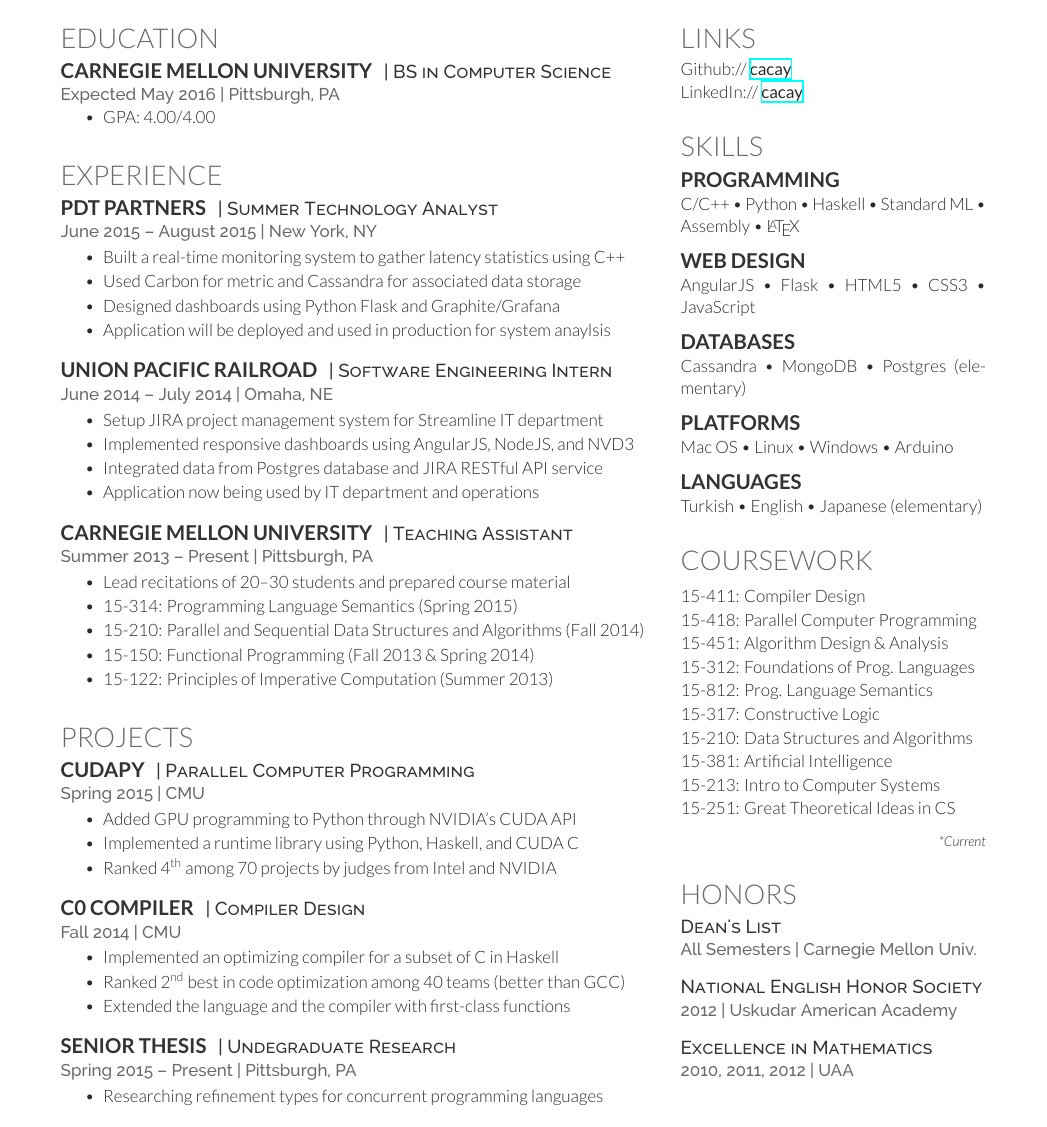
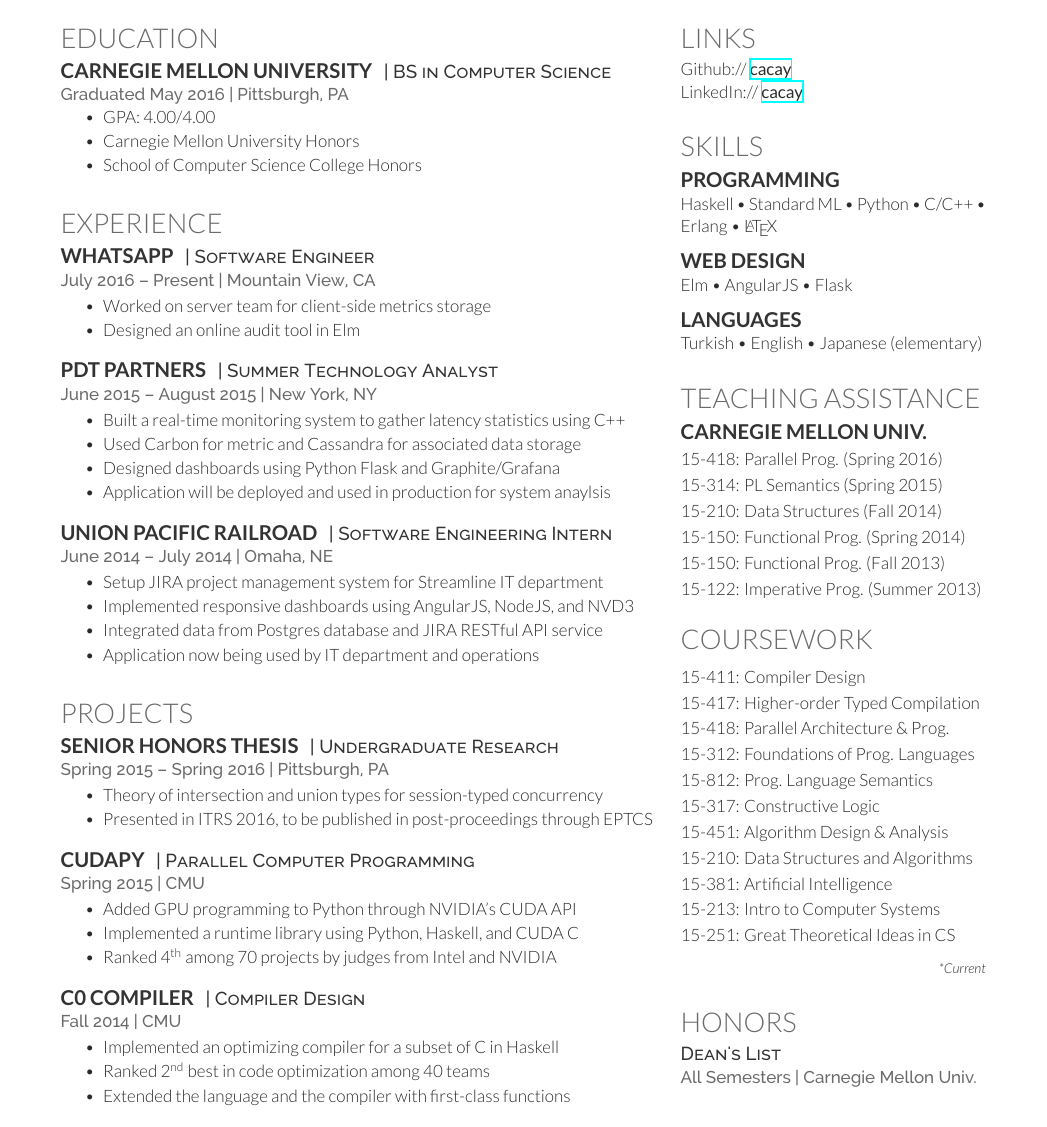
Before and after one commit to cacay/Resume, a LaTeX CV (resume.tex): part of the page, cut so that both start at the same text. Compiled offline with XeLaTeX.

Commit message:
Add WhatsApp, Senior Thesis, and 15418 TA; move TA to right column

```diff
--- a/resume.tex
+++ b/resume.tex
@@ -53,10 +53,12 @@
 \runsubsection{Carnegie Mellon University}
 \descript{| BS in Computer Science}
 
-\location{Expected May 2016 | Pittsburgh, PA}
+\location{Graduated May 2016 | Pittsburgh, PA}
 \vspace{\topsep} % Hacky fix for awkward extra vertical space
 \begin{tightitemize}
 	\item GPA: 4.00/4.00
+  \item Carnegie Mellon University Honors
+  \item School of Computer Science College Honors
 \end{tightitemize}
 
 \sectionspace % Some whitespace after the section
@@ -68,11 +70,24 @@
 
 \section{Experience}
 
+\runsubsection{WhatsApp}
+\descript{| Software Engineer}
+
+\location{July 2016 \textendash{} Present | Mountain View, CA}
+% \vspace{\topsep} % Hacky fix for awkward extra vertical space
+\begin{tightitemize}
+\item Worked on server team for client-side metrics storage
+\item Designed an online audit tool in Elm
+\end{tightitemize}
+
+\sectionspace % Some whitespace after the section
+
+%------------------------------------------------
+
 \runsubsection{PDT Partners}
 \descript{| Summer Technology Analyst}
 
 \location{June 2015 \textendash{} August 2015 | New York, NY}
-% \vspace{\topsep} % Hacky fix for awkward extra vertical space
 \begin{tightitemize}
 \item Built a real-time monitoring system to gather latency statistics using C++
 \item Used Carbon for metric and Cassandra for associated data storage
@@ -98,26 +113,23 @@
 \sectionspace % Some whitespace after the section
 
 %------------------------------------------------
+% Experience
+%------------------------------------------------
 
-\runsubsection{Carnegie Mellon University}
-\descript{| Teaching Assistant}
+\section{Projects}
 
-\location{Summer 2013 \textendash{} Present | Pittsburgh, PA}
+\runsubsection{Senior Honors Thesis}
+\descript{| Undergraduate Research}
+
+\location{Spring 2015 \textendash{} Spring 2016 | Pittsburgh, PA}
 \begin{tightitemize}
-\item Lead recitations of 20\textendash{}30 students and prepared course material
-\item 15-314: Programming Language Semantics (Spring 2015)
-\item 15-210: Parallel and Sequential Data Structures and Algorithms (Fall 2014)
-\item 15-150: Functional Programming (Fall 2013 \& Spring 2014)
-\item 15-122: Principles of Imperative Computation (Summer 2013)
+\item Theory of intersection and union types for session-typed concurrency
+\item Presented in ITRS 2016, to be published in post-proceedings through EPTCS
 \end{tightitemize}
 
 \sectionspace % Some whitespace after the section
 
 %------------------------------------------------
-% Experience
-%------------------------------------------------
-
-\section{Projects}
 
 \runsubsection{CudaPy}
 \descript{| Parallel Computer Programming}
@@ -139,20 +151,8 @@
 \location{Fall 2014 | CMU}
 \begin{tightitemize}
 \item Implemented an optimizing compiler for a subset of C in Haskell
-\item Ranked \nth{2} best in code optimization among 40 teams (better than GCC)
+\item Ranked \nth{2} best in code optimization among 40 teams
 \item Extended the language and the compiler with first-class functions
-\end{tightitemize}
-
-\sectionspace % Some whitespace after the section
-
-%------------------------------------------------
-
-\runsubsection{Senior Thesis}
-\descript{| Undegraduate Research}
-
-\location{Spring 2015 \textendash{} Present | Pittsburgh, PA}
-\begin{tightitemize}
-\item Researching refinement types for concurrent programming languages
 \end{tightitemize}
 
 %----------------------------------------------------------------------------------------
@@ -185,7 +185,7 @@ LinkedIn:// \href{https://www.linkedin.com/in/cacay}{\bf cacay}
 
 \subsection{Programming}
 
-C/C++ \textbullet{} Python \textbullet{} Haskell \textbullet{} Standard ML \textbullet{} Assembly \textbullet{} \LaTeX\
+Haskell \textbullet{} Standard ML \textbullet{} Python \textbullet{} C/C++ \textbullet{} Erlang \textbullet{} \LaTeX\
 
 \sectionspace % Some whitespace after the section
 
@@ -193,23 +193,8 @@ C/C++ \textbullet{} Python \textbullet{} Haskell \textbullet{} Standard ML \text
 
 \subsection{Web Design}
 
-AngularJS \textbullet{} Flask \textbullet{} HTML5 \textbullet{} CSS3 \textbullet{} JavaScript
-
-\sectionspace % Some whitespace after the section
-
-%------------------------------------------------
-
-\subsection{Databases}
-
-Cassandra \textbullet{} MongoDB \textbullet{} Postgres (elementary)
-
-\sectionspace % Some whitespace after the section
-
-%------------------------------------------------
-
-\subsection{Platforms}
-
-Mac OS \textbullet{} Linux \textbullet{} Windows \textbullet{} Arduino
+Elm \textbullet{} AngularJS \textbullet{} Flask
+% \textbullet{} HTML5 \textbullet{} CSS3 \textbullet{} JavaScript
 
 \sectionspace % Some whitespace after the section
 
@@ -222,20 +207,42 @@ Turkish \textbullet{} English \textbullet{} Japanese (elementary)
 \sectionspace % Some whitespace after the section
 
 %------------------------------------------------
+% Teaching Assistance
+%------------------------------------------------
+
+\section{Teaching Assistance}
+\subsection{Carnegie Mellon Univ.}
+
+\begingroup
+\renewcommand*{\arraystretch}{1.15}
+\begin{tabular}{@{}l@{}}
+15-418: Parallel Prog. (Spring 2016) \\
+15-314: PL Semantics (Spring 2015) \\
+15-210: Data Structures (Fall 2014) \\
+15-150: Functional Prog. (Spring 2014) \\
+15-150: Functional Prog. (Fall 2013) \\
+15-122: Imperative Prog. (Summer 2013)
+\end{tabular}
+\endgroup
+
+\sectionspace % Some whitespace after the section
+
+%------------------------------------------------
 % Coursework
 %------------------------------------------------
 
 \section{Coursework}
 
 \begingroup
-\renewcommand*{\arraystretch}{1.05}
+\renewcommand*{\arraystretch}{1.15}
 \begin{tabular}{@{}l@{}}
 15-411: Compiler Design \\
-15-418: Parallel Computer Programming \\
-15-451: Algorithm Design \& Analysis \\
+15-417: Higher-order Typed Compilation \\
+15-418: Parallel Architecture \& Prog. \\
 15-312: Foundations of Prog. Languages \\
 15-812: Prog. Language Semantics \\
 15-317: Constructive Logic \\
+15-451: Algorithm Design \& Analysis \\
 15-210: Data Structures and Algorithms \\
 15-381: Artificial Intelligence \\
 15-213: Intro to Computer Systems \\
@@ -253,15 +260,7 @@ Turkish \textbullet{} English \textbullet{} Japanese (elementary)
 
 \descript{Dean's List}
 \location{All Semesters | Carnegie Mellon Univ.}
-\sectionspace % Some whitespace after the section
-
-\descript{National English Honor Society}
-\location{2012 | Uskudar American Academy}
-\sectionspace % Some whitespace after the section
-
-\descript{Excellence in Mathematics}
-\location{2010, 2011, 2012 | UAA}
-\sectionspace % Some whitespace after the section
+%\sectionspace % Some whitespace after the section
 
 %----------------------------------------------------------------------------------------
 
```
